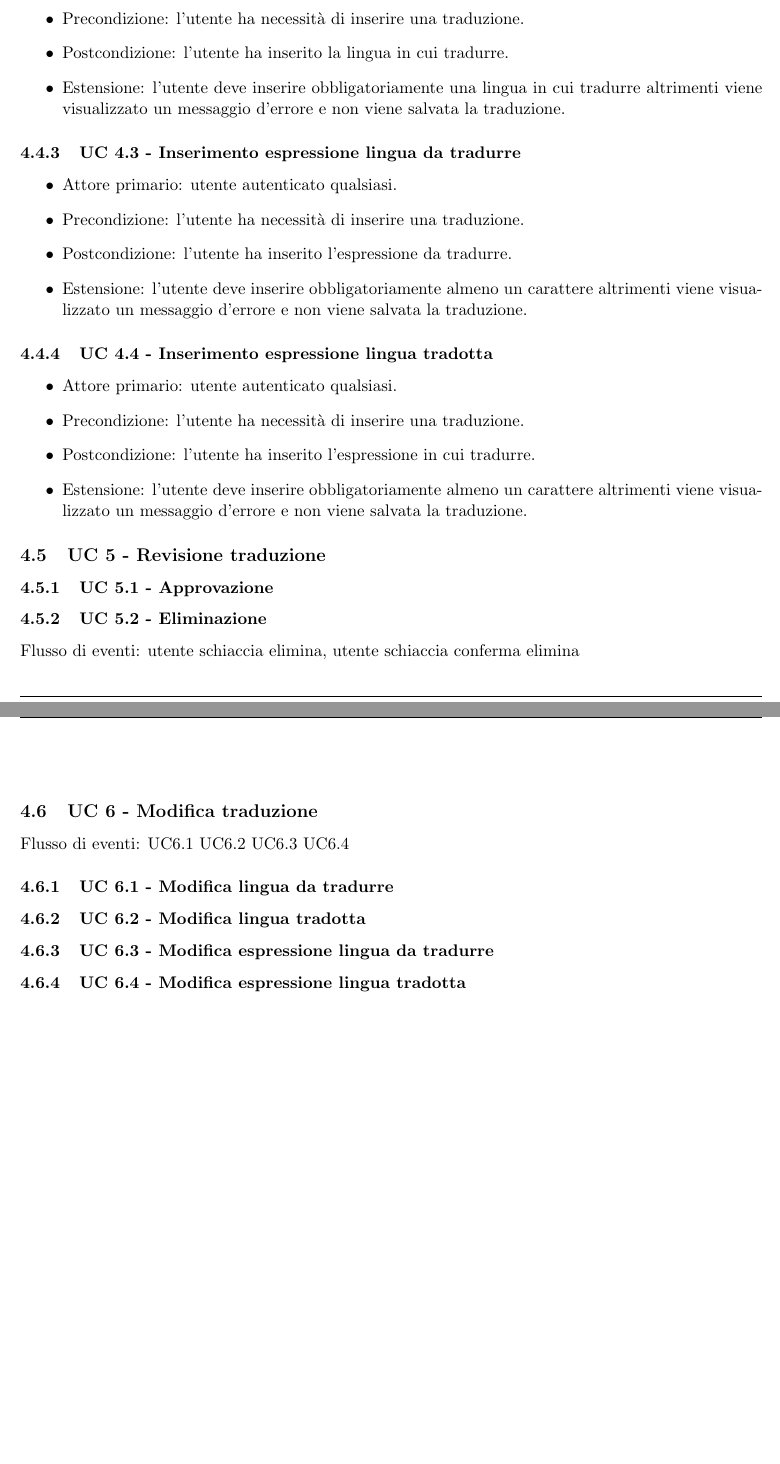
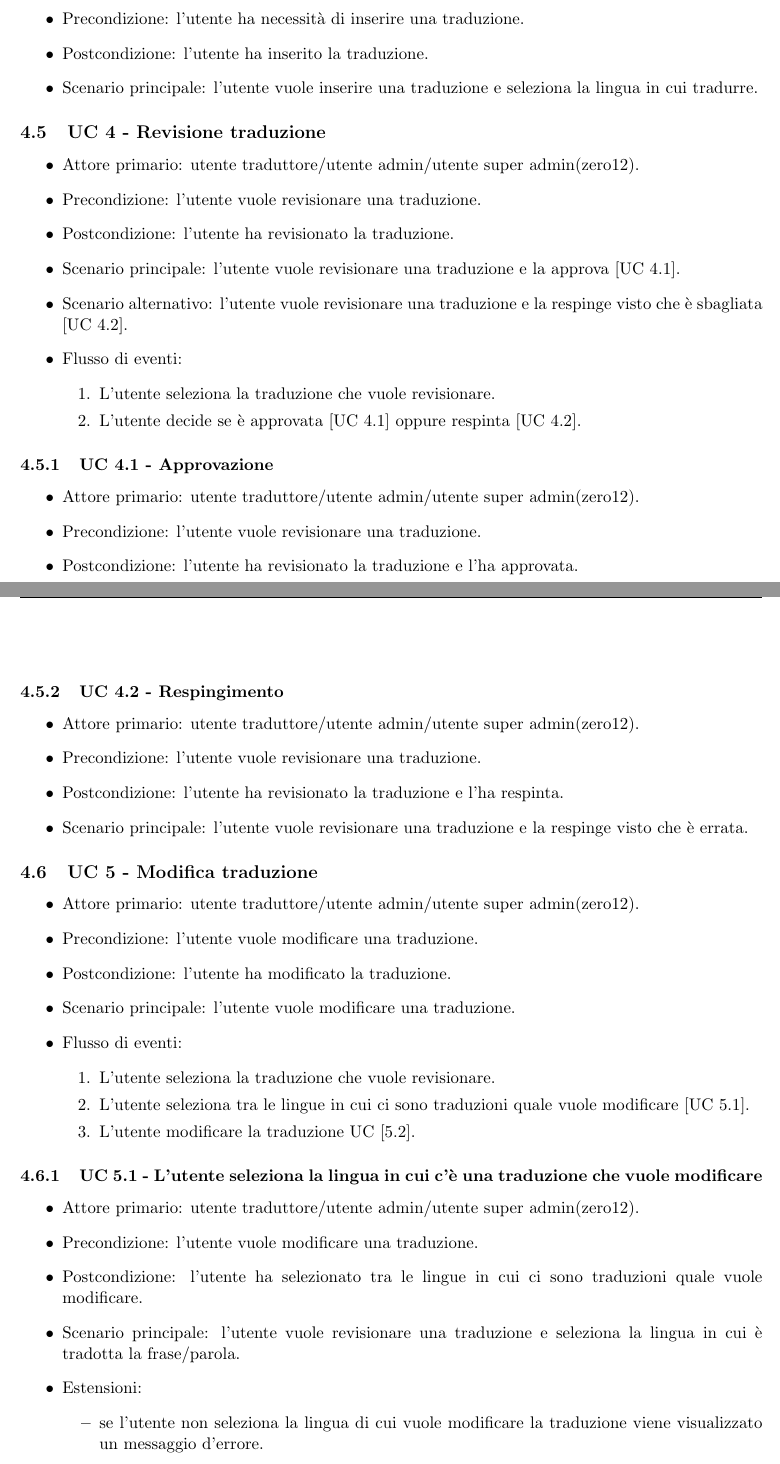
Before and after one commit to SubmarinesG4/SubmarinesG4-SWE, a LaTeX document (RTB/Documenti esterni/analisi_dei_requisiti/analisi_dei_requisiti.tex, which reads RTB/Documenti esterni/analisi_dei_requisiti/sezioni/usecase.tex): two parts of pages 14 and 15 of 18 before the commit and two parts of pages 14 and 15 of 19 after it, joined at a grey line, cut so that both start at the same text, the shorter picture padded with empty space. Compiled offline with pdfLaTeX.

Commit message:
UC 3,4,5,6

```diff
--- a/RTB/Documenti esterni/analisi_dei_requisiti/sezioni/usecase.tex
+++ b/RTB/Documenti esterni/analisi_dei_requisiti/sezioni/usecase.tex
@@ -247,4 +253,23 @@ In questa sezione verranno presentati gli use cases tracciati, che il software d
+            \item Precondizione: l'utente ha necessità di inserire una traduzione.
+            \item Postcondizione: l'utente ha inserito la traduzione.
+            \item Scenario principale: l'utente vuole inserire una traduzione e seleziona la lingua in cui tradurre.
+        \end{itemize}
+\subsection{UC 4 - Revisione traduzione}
+    \begin{itemize}
+        \item Attore primario: utente traduttore/utente admin/utente super admin(zero12).
+        \item Precondizione: l'utente vuole revisionare una traduzione.
+        \item Postcondizione: l'utente ha revisionato la traduzione.
+        \item Scenario principale: l'utente vuole revisionare una traduzione e la approva [UC 4.1].
+        \item Scenario alternativo: l'utente vuole revisionare una traduzione e la respinge visto che è sbagliata [UC 4.2].
+        \item Flusso di eventi:
+            \begin{enumerate}
+                \item L'utente seleziona la traduzione che vuole revisionare.
+                \item L'utente decide se è approvata [UC 4.1] oppure respinta [UC 4.2].
             \end{enumerate}
     \end{itemize}
-    \subsubsection{UC 4.1 - Inserimento lingua da tradurre}
+    \subsubsection{UC 4.1 - Approvazione}
         \begin{itemize}
+            \item Attore primario: utente traduttore/utente admin/utente super admin(zero12).
+            \item Precondizione: l'utente vuole revisionare una traduzione.
+            \item Postcondizione: l'utente ha revisionato la traduzione e l'ha approvata.
+            \item Scenario principale: l'utente vuole revisionare una traduzione e la approva.
@@ -255,32 +276,31 @@ In questa sezione verranno presentati gli use cases tracciati, che il software d
         \end{itemize}
-    \subsubsection{UC 4.2 - Inserimento lingua tradotta}
+    \subsubsection{UC 4.2 - Respingimento}
         \begin{itemize}
-            \item Attore primario: utente autenticato qualsiasi.
-            \item Precondizione: l'utente ha necessità di inserire una traduzione.
-            \item Postcondizione: l'utente ha inserito la lingua in cui tradurre.
-            \item Estensione: l'utente deve inserire obbligatoriamente una lingua in cui tradurre altrimenti viene visualizzato un messaggio d'errore e non viene salvata la traduzione.
+            \item Attore primario: utente traduttore/utente admin/utente super admin(zero12).
+            \item Precondizione: l'utente vuole revisionare una traduzione.
+            \item Postcondizione: l'utente ha revisionato la traduzione e l'ha respinta.
+            \item Scenario principale: l'utente vuole revisionare una traduzione e la respinge visto che è errata.
         \end{itemize}
-    \subsubsection{UC 4.3 - Inserimento espressione lingua da tradurre}
+\subsection{UC 5 - Modifica traduzione}
     \begin{itemize}
-            \item Attore primario: utente autenticato qualsiasi.
-            \item Precondizione: l'utente ha necessità di inserire una traduzione.
-            \item Postcondizione: l'utente ha inserito l'espressione da tradurre.
-            \item Estensione: l'utente deve inserire obbligatoriamente almeno un carattere altrimenti viene visualizzato un messaggio d'errore e non viene salvata la traduzione.
+        \item Attore primario: utente traduttore/utente admin/utente super admin(zero12).
+        \item Precondizione: l'utente vuole modificare una traduzione.
+        \item Postcondizione: l'utente ha modificato la traduzione.
+        \item Scenario principale: l'utente vuole modificare una traduzione.
+        \item Flusso di eventi:
+            \begin{enumerate}
+                \item L'utente seleziona la traduzione che vuole revisionare.
+                \item L'utente seleziona tra le lingue in cui ci sono traduzioni quale vuole modificare [UC 5.1].
+                \item L'utente modificare la traduzione UC [5.2].
+            \end{enumerate}
     \end{itemize}
-    \subsubsection{UC 4.4 - Inserimento espressione lingua tradotta}
+    \subsubsection{UC 5.1 - L'utente seleziona la lingua in cui c'è una traduzione che vuole modificare}
         \begin{itemize}
-            \item Attore primario: utente autenticato qualsiasi.
-            \item Precondizione: l'utente ha necessità di inserire una traduzione.
-            \item Postcondizione: l'utente ha inserito l'espressione in cui tradurre.
-            \item Estensione: l'utente deve inserire obbligatoriamente almeno un carattere altrimenti viene visualizzato un messaggio d'errore e non viene salvata la traduzione.
+            \item Attore primario: utente traduttore/utente admin/utente super admin(zero12).
+            \item Precondizione: l'utente vuole modificare una traduzione.
+            \item Postcondizione: l'utente ha selezionato tra le lingue in cui ci sono traduzioni quale vuole modificare.
+            \item Scenario principale: l'utente vuole revisionare una traduzione e seleziona la lingua in cui è tradotta la frase/parola.
+            \item Estensioni:
+                \begin{itemize}
+                    \item se l'utente non seleziona la lingua di cui vuole modificare la traduzione viene visualizzato un messaggio d'errore.
                 \end{itemize}
-\subsection{UC 5 - Revisione traduzione}
-    \subsubsection{UC 5.1 - Approvazione}
-    \subsubsection{UC 5.2 - Eliminazione}
-    Flusso di eventi: utente schiaccia elimina, utente schiaccia conferma elimina
-\subsection{UC 6 - Modifica traduzione}
-Flusso di eventi: UC6.1 UC6.2 UC6.3 UC6.4   %! Eventualmente togliere il modifica lingue
-    \subsubsection{UC 6.1 - Modifica lingua da tradurre}
-    \subsubsection{UC 6.2 - Modifica lingua tradotta}
-    \subsubsection{UC 6.3 - Modifica espressione lingua da tradurre}
-    \subsubsection{UC 6.4 - Modifica espressione lingua tradotta}
@@ -288,0 +321 @@ Flusso di eventi: utente schiaccia elimina, utente schiaccia conferma elimina
+        \item Flusso di eventi:
```
Also changed, not shown: RTB/Documenti esterni/analisi_dei_requisiti/analisi_dei_requisiti.pdf, RTB/Documenti esterni/analisi_dei_requisiti/sezioni/usecase.tex (69 more changed lines), 5 other files. Lines whose indentation alone changed are shown as unchanged.
